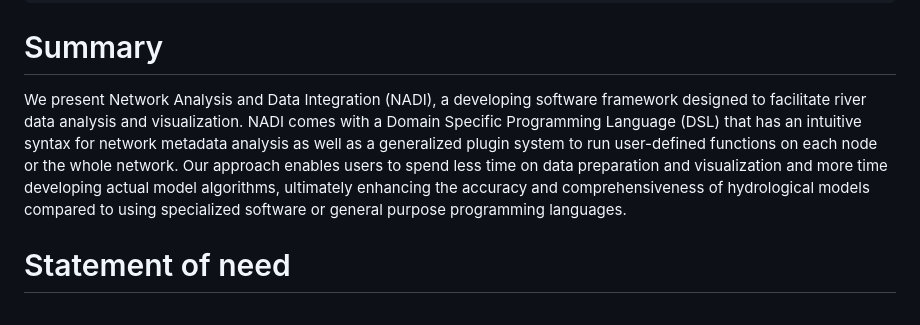
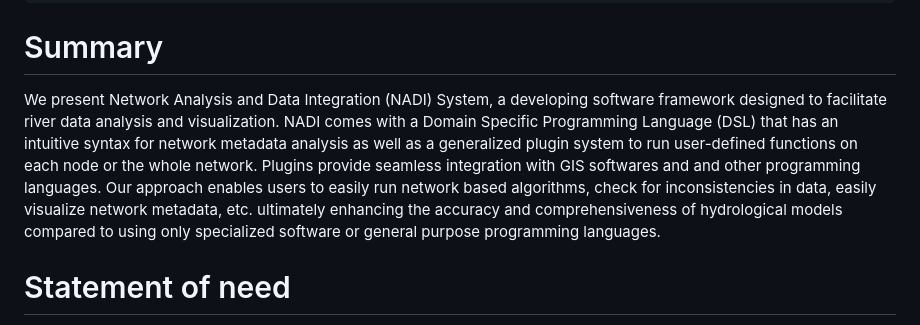
Before and after one commit to Nadi-System/nadi-system, a Markdown page: paper.md, the part around the change printed below. Drawn GitHub-style.

```diff
--- a/paper.md
+++ b/paper.md
@@ -29,15 +29,17 @@ bibliography: references.bib
 <!--   - Patrick A. Ray -->
 
 # Summary
-We present Network Analysis and Data Integration (NADI), a developing
-software framework designed to facilitate river data analysis and
-visualization. NADI comes with a Domain Specific Programming Language
-(DSL) that has an intuitive syntax for network metadata analysis as
-well as a generalized plugin system to run user-defined functions on
-each node or the whole network. Our approach enables users to spend
-less time on data preparation and visualization and more time
-developing actual model algorithms, ultimately enhancing the accuracy
-and comprehensiveness of hydrological models compared to using
+We present Network Analysis and Data Integration (NADI) System, a
+developing software framework designed to facilitate river data
+analysis and visualization. NADI comes with a Domain Specific
+Programming Language (DSL) that has an intuitive syntax for network
+metadata analysis as well as a generalized plugin system to run
+user-defined functions on each node or the whole network. Plugins
+provide seamless integration with GIS softwares and and other
+programming languages. Our approach enables users to easily run
+network based algorithms, check for inconsistencies in data, easily
+visualize network metadata, etc. ultimately enhancing the accuracy and
+comprehensiveness of hydrological models compared to using only
 specialized software or general purpose programming languages.
 
 # Statement of need
```
Also changed, not shown: other parts of paper.md (+9 -3 lines), tasks-dtypes.png (added), 1 other file.
